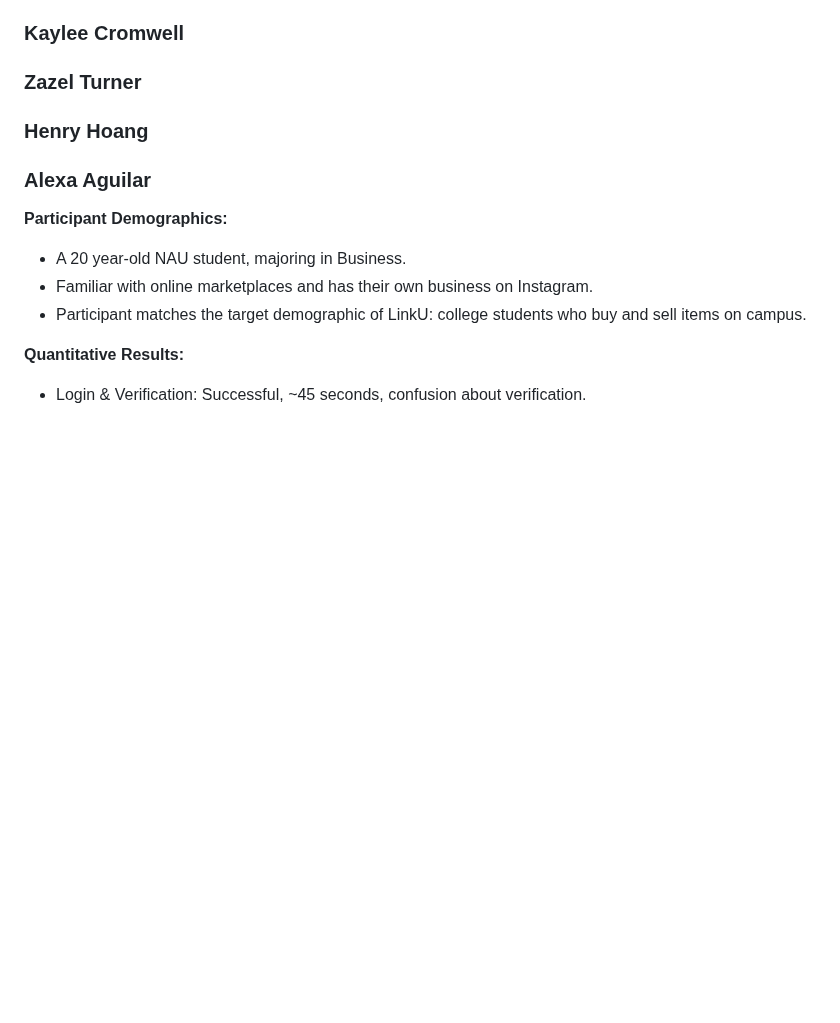
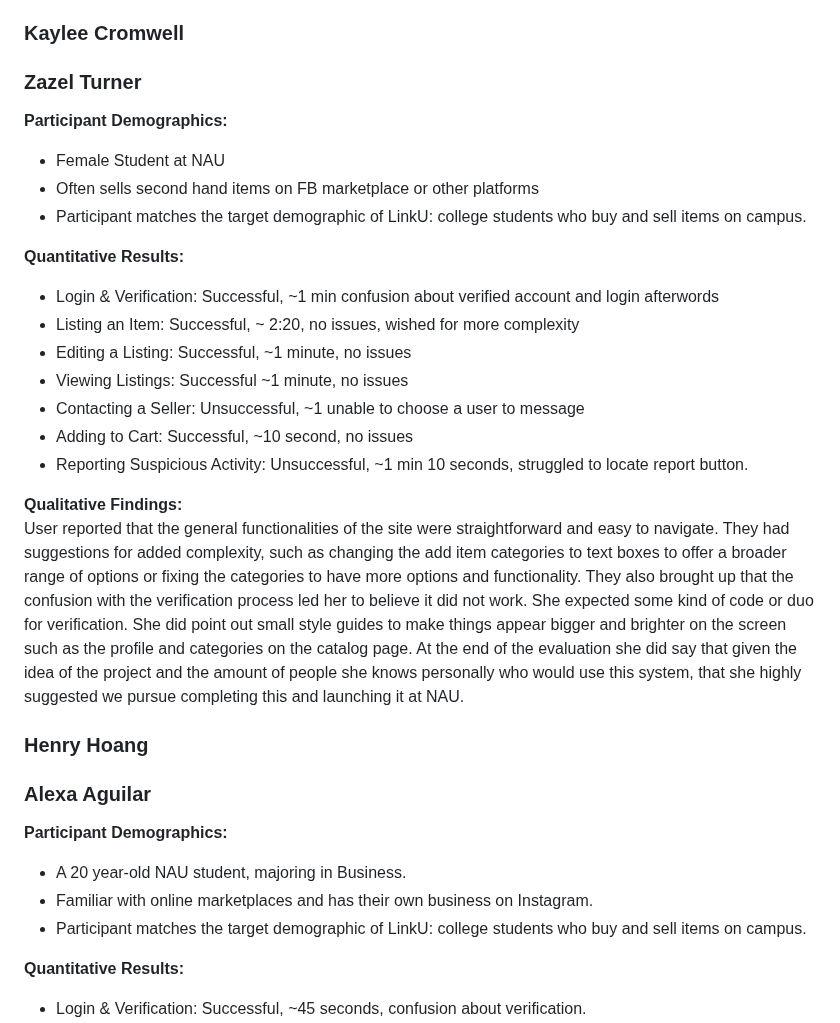
Before and after one commit to kbb249/online-thrifting-marketplace, a Markdown page: D7.md, the part around the change. GitHub-like rendering; blank space fills up the shorter version.

Commit message:
Document user testing findings and demographics
Added participant demographics and evaluation results for user testing.

```diff
--- a/D7.md
+++ b/D7.md
@@ -116,6 +116,24 @@ Feature-specific Questions:
 
 ### Zazel Turner
 
+**Participant Demographics:**
+- Female Student at NAU
+- Often sells second hand items on FB marketplace or other platforms
+- Participant matches the target demographic of LinkU: college students who buy and sell items on campus.
+
+**Quantitative Results:**
+- Login & Verification: Successful, ~1 min confusion about verified account and login afterwords
+- Listing an Item: Successful, ~ 2:20, no issues, wished for more complexity
+- Editing a Listing: Successful, ~1 minute, no issues
+- Viewing Listings: Successful	~1 minute, no issues
+- Contacting a Seller: Unsuccessful, ~1 unable to choose a user to message
+- Adding to Cart: Successful, ~10 second, no issues
+- Reporting Suspicious Activity: Unsuccessful, ~1 min 10 seconds, struggled to locate report button.
+
+**Qualitative Findings:**<br>
+User reported that the general functionalities of the site were straightforward and easy to navigate. They had suggestions for added complexity, such as changing the add item categories to text boxes to offer a broader range of options or fixing the categories to have more options and functionality. They also brought up that the confusion with the verification process led her to believe it did not work. She expected some kind of code or duo for verification. She did point out small style guides to make things appear bigger and brighter on the screen such as the profile and categories on the catalog page. At the end of the evaluation she did say that given the idea of the project and the amount of people she knows personally who would use this system, that she highly suggested we pursue completing this and launching it at NAU.
+
+
 ### Henry Hoang
 
 ### Alexa Aguilar
```
